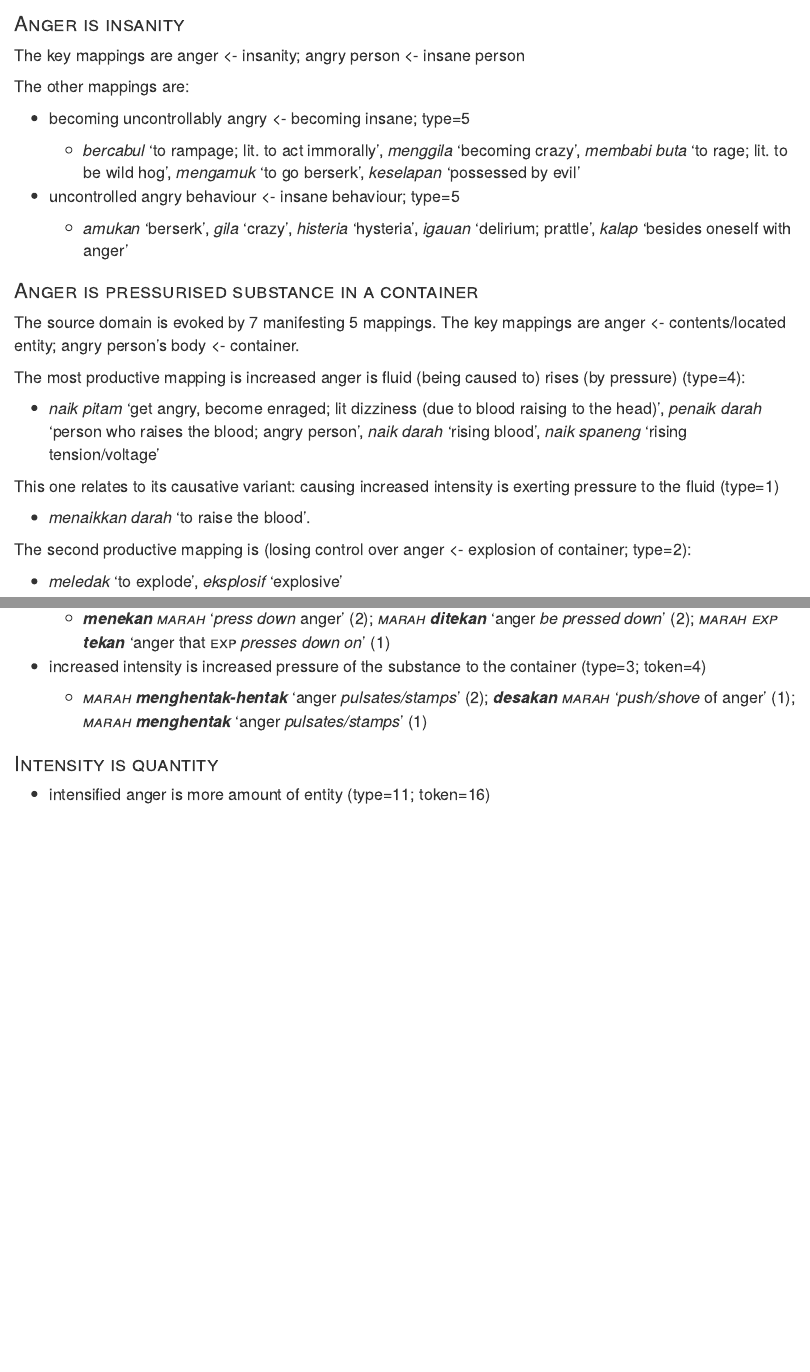
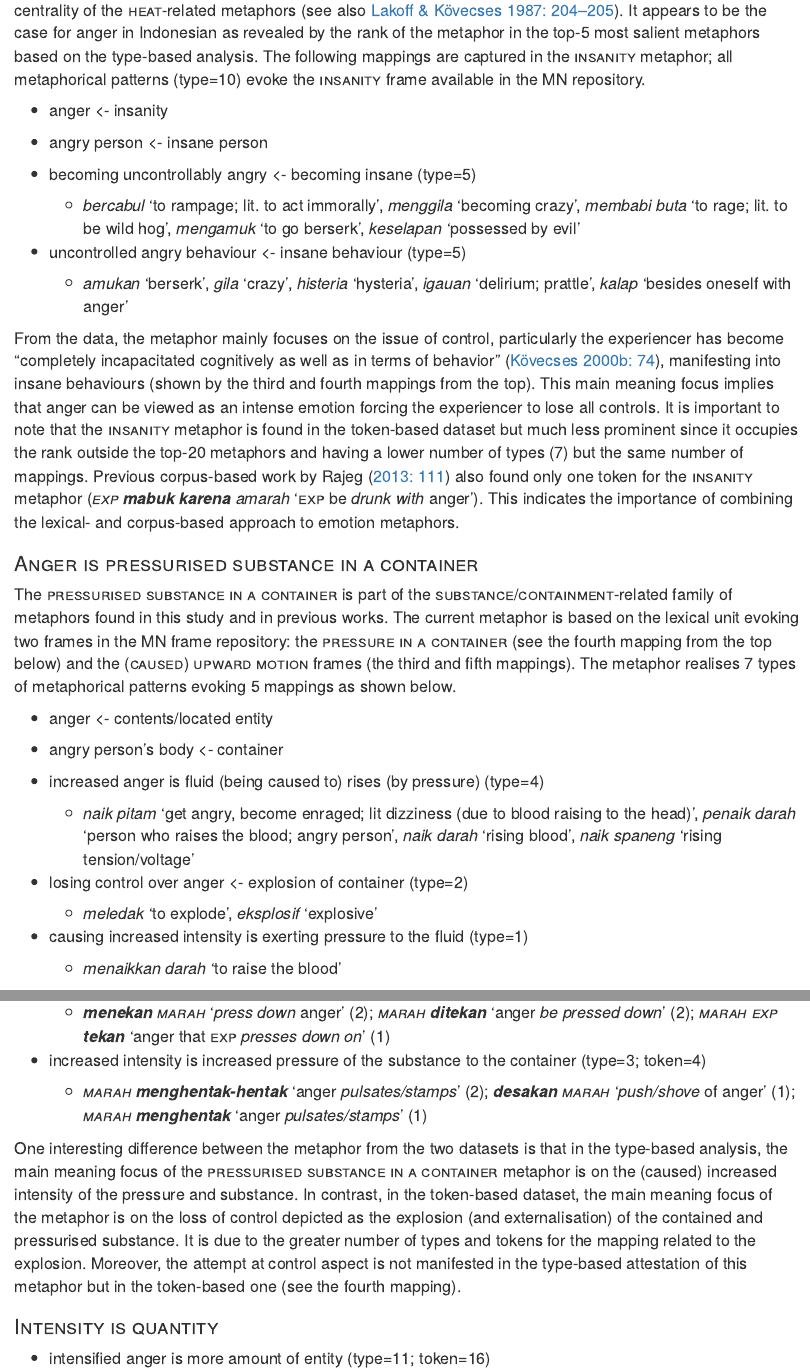
Before and after one commit to gederajeg/anger-in-indonesian, an R Markdown document (salient-metaphors-of-anger-in-Indonesian-ms.Rmd): the page in a window 1100 px wide, from 11550 px down before the commit and from 11600 px down after it, and a second part further down, joined at a grey line. Rendered offline with R 4.5, knitr and Pandoc, with nearby package versions; some code elsewhere in the file could not run offline.

Commit message:
Populate further discussion for the type-based analysis.

````diff
--- a/salient-metaphors-of-anger-in-Indonesian-ms.Rmd
+++ b/salient-metaphors-of-anger-in-Indonesian-ms.Rmd
@@ -306,17 +307,21 @@ mapping_insanity_stats <- mapping_insanity %>% filter(status == 'no') %>% group_
 mapping_insanity_discuss <- get_mappings(metaphor_typebased_mapping, 'insanity$') %>% left_join(mapping_insanity %>% filter(status=='no') %>% select(LU, LU_GLOSS, MAPPING)) %>% filter(!is.na(LU)) %>% left_join(mapping_insanity_stats)
 ```
 
-The key mappings are `r mapping_insanity %>% filter(status == "key") %>% pull(MAPPING) %>% unique() %>% str_replace_all("-", " ") %>% str_replace_all("_", " <- ") %>% paste(collapse = "; ")`
-
-The other mappings are:
-
-- `r mapping_insanity_discuss %>% filter(str_detect(MAPPING, 'becoming')) %>% pull(MAPPING2) %>% unique()`; type=`r mapping_insanity_discuss %>% filter(str_detect(MAPPING, 'becoming')) %>% pull(n_lu) %>% unique()`
+Kövecses [-@kovecses_metaphors_1986, 20-22] proposes that [anger is insanity]{.smallcaps} metaphor is a principal metaphor for anger in addition to the centrality of the [heat]{.smallcaps}-related metaphors [see also @holland_cognitive_1987, 204-205]. It appears to be the case for anger in Indonesian as revealed by the rank of the metaphor in the top-5 most salient metaphors based on the type-based analysis. The following mappings are captured in the [insanity]{.smallcaps} metaphor; all metaphorical patterns (type=`r get_salience_stats(metaphor_typebased_salience, "n_type", "insanity")`) evoke the [insanity]{.smallcaps} frame available in the MN repository.
+
+- `r mapping_insanity %>% filter(status == "key") %>% pull(MAPPING) %>% unique() %>% .[1] %>% str_replace_all("-", " ") %>% str_replace_all("_", " <- ")`
+
+- `r mapping_insanity %>% filter(status == "key") %>% pull(MAPPING) %>% unique() %>% .[2] %>% str_replace_all("-", " ") %>% str_replace_all("_", " <- ")`
+
+- `r mapping_insanity_discuss %>% filter(str_detect(MAPPING, 'becoming')) %>% pull(MAPPING2) %>% unique()` (type=`r mapping_insanity_discuss %>% filter(str_detect(MAPPING, 'becoming')) %>% pull(n_lu) %>% unique()`)
 
   - `r paste(paste("*", mapping_insanity_discuss %>% filter(str_detect(MAPPING, 'becoming')) %>% pull(LU), "* '", mapping_insanity_discuss %>% filter(str_detect(MAPPING, 'becoming')) %>% pull(LU_GLOSS), "'", sep = ""), collapse = ", ")`
 
-- `r mapping_insanity_discuss %>% filter(str_detect(MAPPING, 'uncontrolled')) %>% pull(MAPPING2) %>% unique()`; type=`r mapping_insanity_discuss %>% filter(str_detect(MAPPING, 'uncontrolled')) %>% pull(n_lu) %>% unique()`
+- `r mapping_insanity_discuss %>% filter(str_detect(MAPPING, 'uncontrolled')) %>% pull(MAPPING2) %>% unique()` (type=`r mapping_insanity_discuss %>% filter(str_detect(MAPPING, 'uncontrolled')) %>% pull(n_lu) %>% unique()`)
 
   - `r paste(paste("*", mapping_insanity_discuss %>% filter(str_detect(MAPPING, 'uncontrolled')) %>% pull(LU), "* '", mapping_insanity_discuss %>% filter(str_detect(MAPPING, 'uncontrolled')) %>% pull(LU_GLOSS), "'", sep = ""), collapse = ", ")`
+
+From the data, the metaphor mainly focuses on the issue of control, particularly the experiencer has become "completely incapacitated cognitively as well as in terms of behavior" [@kovecses_metaphor_2000, 74], manifesting into insane behaviours (shown by the third and fourth mappings from the top). This main meaning focus implies that anger can be viewed as an intense emotion forcing the experiencer to lose all controls. It is important to note that the [insanity]{.smallcaps} metaphor is found in the token-based dataset but much less prominent since it occupies the rank outside the top-20 metaphors and having a lower number of types (`r get_salience_stats(metaphor_salience, "n_type", "insanity")`) but the same number of mappings. Previous corpus-based work by Rajeg [-@rajeg_metafora_2013, 111] also found only one token for the [insanity]{.smallcaps} metaphor (*[exp]{.smallcaps} __mabuk karena__ amarah* '[exp]{.smallcaps} be _drunk with_ anger'). This indicates the importance of combining the lexical- and corpus-based approach to emotion metaphors.
 
 ### [Anger is pressurised substance in a container]{.smallcaps} {#pressurised-typebased}
 
@@ -327,14 +332,20 @@ mapping_pressurisedfluid_stats <- mapping_pressurisedfluid %>% filter(status ==
 mapping_pressurisedfluid_discuss <- get_mappings(metaphor_typebased_mapping, 'pressurised substance in a container$') %>% left_join(mapping_pressurisedfluid %>% filter(status=='no') %>% select(LU, LU_GLOSS, MAPPING)) %>% filter(!is.na(LU)) %>% left_join(mapping_pressurisedfluid_stats)
 ```
 
-The source domain is evoked by `r metaphor_typebased_salience %>% filter(str_detect(metaphor, "pressurised")) %>% pull(n_type)` manifesting `r metaphor_typebased_salience %>% filter(str_detect(metaphor, "pressurised")) %>% pull(n_mapping)` mappings. The key mappings are `r mapping_pressurisedfluid %>% filter(status == "key") %>% pull(MAPPING) %>% unique() %>% str_replace_all("-", " ") %>% str_replace_all("_", " <- ") %>% paste(collapse = "; ")`.
-
-The most productive mapping is `r mapping_pressurisedfluid_stats %>% slice_max(order_by = n_lu) %>% pull(MAPPING)` (type=`r mapping_pressurisedfluid_stats %>% slice_max(order_by = n_lu) %>% pull(n_lu)`):
-
-- `r paste(paste("*", mapping_pressurisedfluid_discuss %>% filter(str_detect(MAPPING, 'caused to')) %>% pull(LU), "* '", mapping_pressurisedfluid_discuss %>% filter(str_detect(MAPPING, 'caused to')) %>% pull(LU_GLOSS), "'", sep = ""), collapse = ", ")`
-
-This one relates to its causative variant: `r mapping_pressurisedfluid_stats %>% filter(str_detect(MAPPING, "causing increased")) %>% pull(MAPPING)` (type=`r mapping_pressurisedfluid_stats %>% filter(str_detect(MAPPING, "causing increased")) %>% pull(n_lu)`)
-
-- `r paste(paste("*", mapping_pressurisedfluid_discuss %>% filter(str_detect(MAPPING, 'causing increased')) %>% pull(LU), "* '", mapping_pressurisedfluid_discuss %>% filter(str_detect(MAPPING, 'causing increased')) %>% pull(LU_GLOSS), "'", sep = ""), collapse = ", ")`.
-
-The second productive mapping is (`r mapping_pressurisedfluid_discuss %>% filter(str_detect(MAPPING, 'losing control')) %>% pull(MAPPING2) %>% unique()`; type=`r mapping_pressurisedfluid_discuss %>% filter(str_detect(MAPPING, 'losing control')) %>% pull(n_lu) %>% unique()`):
+The [pressurised substance in a container]{.smallcaps} is part of the [substance/containment]{.smallcaps}-related family of metaphors found in this study and in previous works. The current metaphor is based on the lexical unit evoking two frames in the MN frame repository: the [pressure in a container]{.smallcaps} (see the fourth mapping from the top below) and the [(caused) upward motion]{.smallcaps} frames (the third and fifth mappings). The metaphor realises `r metaphor_typebased_salience %>% filter(str_detect(metaphor, "pressurised")) %>% pull(n_type)` types of metaphorical patterns evoking `r metaphor_typebased_salience %>% filter(str_detect(metaphor, "pressurised")) %>% pull(n_mapping)` mappings as shown below.
+
+- `r mapping_pressurisedfluid %>% filter(status == "key") %>% pull(MAPPING) %>% unique() %>% .[1] %>% str_replace_all("-", " ") %>% str_replace_all("_", " <- ")`
+
+- `r mapping_pressurisedfluid %>% filter(status == "key") %>% pull(MAPPING) %>% unique() %>% .[2] %>% str_replace_all("-", " ") %>% str_replace_all("_", " <- ")`
+
+- `r mapping_pressurisedfluid_stats %>% slice_max(order_by = n_lu) %>% pull(MAPPING)` (type=`r mapping_pressurisedfluid_stats %>% slice_max(order_by = n_lu) %>% pull(n_lu)`)
+
+  - `r paste(paste("*", mapping_pressurisedfluid_discuss %>% filter(str_detect(MAPPING, 'caused to')) %>% pull(LU), "* '", mapping_pressurisedfluid_discuss %>% filter(str_detect(MAPPING, 'caused to')) %>% pull(LU_GLOSS), "'", sep = ""), collapse = ", ")`
+
+- `r mapping_pressurisedfluid_discuss %>% filter(str_detect(MAPPING, 'losing control')) %>% pull(MAPPING2) %>% unique()` (type=`r mapping_pressurisedfluid_discuss %>% filter(str_detect(MAPPING, 'losing control')) %>% pull(n_lu) %>% unique()`)
+
+  - `r paste(paste("*", mapping_pressurisedfluid_discuss %>% filter(str_detect(MAPPING, 'losing control')) %>% pull(LU), "* '", mapping_pressurisedfluid_discuss %>% filter(str_detect(MAPPING, 'losing control')) %>% pull(LU_GLOSS), "'", sep = ""), collapse = ", ")`
+
+- `r mapping_pressurisedfluid_stats %>% filter(str_detect(MAPPING, "causing increased")) %>% pull(MAPPING)` (type=`r mapping_pressurisedfluid_stats %>% filter(str_detect(MAPPING, "causing increased")) %>% pull(n_lu)`)
+
+  - `r paste(paste("*", mapping_pressurisedfluid_discuss %>% filter(str_detect(MAPPING, 'causing increased')) %>% pull(LU), "* '", mapping_pressurisedfluid_discuss %>% filter(str_detect(MAPPING, 'causing increased')) %>% pull(LU_GLOSS), "'", sep = ""), collapse = ", ")`
@@ -1050,6 +1069,8 @@ Key mapping(s): `r get_key_mappings(mapping_pressurised_token)`
 - increased intensity is increased pressure of the substance to the container (type=`r get_metaphor_mapping_n_lu(mapping_pressurised_token_stats, "increased pressure")`; token=`r get_metaphor_mapping_tokenfreq(mapping_pressurised_token, "increased pressure", lu_output = FALSE)`)
 
   - `r get_lu_gloss_n_printed(mapping_pressurised_token, "increased pressure")`
+
+One interesting difference between the metaphor from the two datasets is that in the type-based analysis, the main meaning focus of the [pressurised substance in a container]{.smallcaps} metaphor is on the (caused) increased intensity of the pressure and substance. In contrast, in the token-based dataset, the main meaning focus of the metaphor is on the loss of control depicted as the explosion (and externalisation) of the contained and pressurised substance. It is due to the greater number of types and tokens for the mapping related to the explosion. Moreover, the attempt at control aspect is not manifested in the type-based attestation of this metaphor but in the token-based one (see the fourth mapping).
 
 
 ### [Intensity is quantity]{.smallcaps} {#quantity-tokenbased}
````
Also changed, not shown: salient-metaphors-of-anger-in-Indonesian-ms.Rmd (49 more changed lines).
